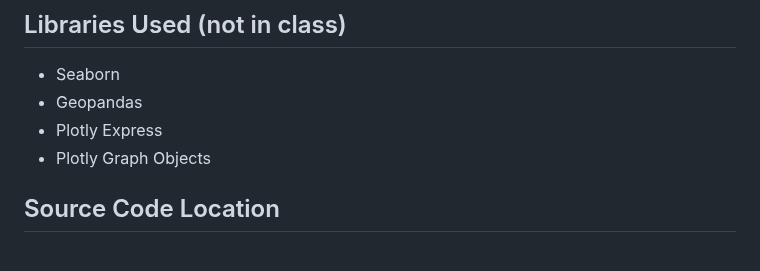
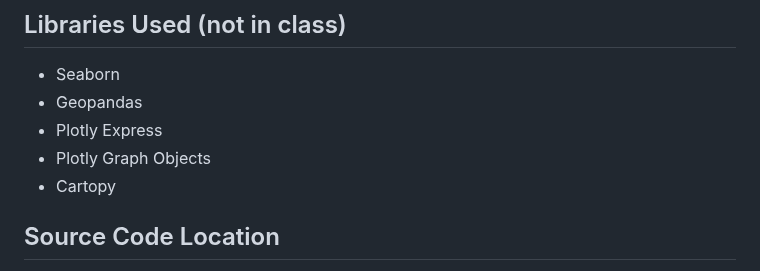
Before and after one commit to tinksjain22/bird-migration-group-4, a Markdown page: README.md, the part around the change. Drawn GitHub-style.

```diff
--- a/README.md
+++ b/README.md
@@ -52,6 +52,7 @@ In terms of our data used, we cite all of our sources (above) and did not requir
 * Geopandas
 * Plotly Express
 * Plotly Graph Objects
+* Cartopy
 
 
 
```
